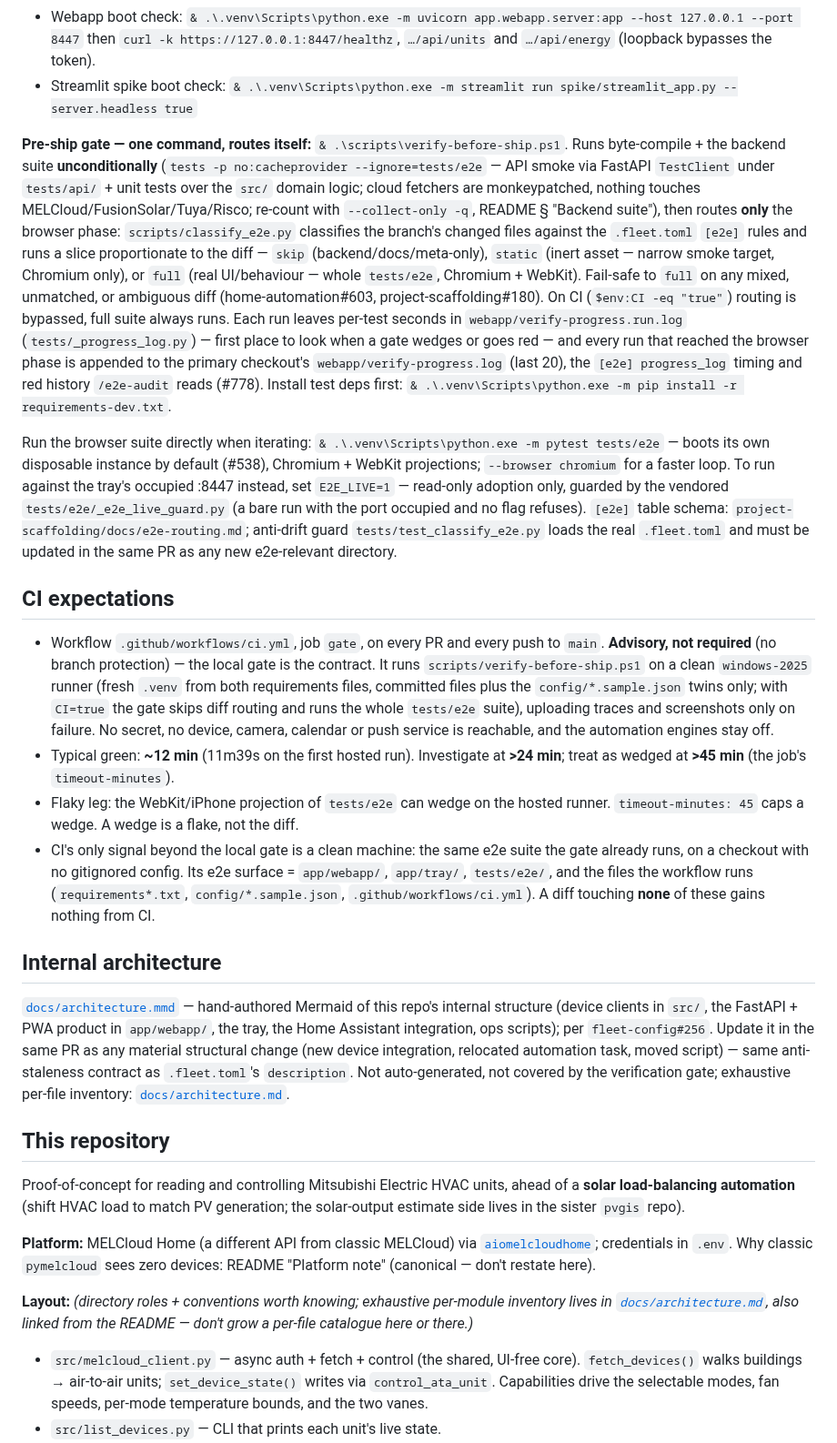
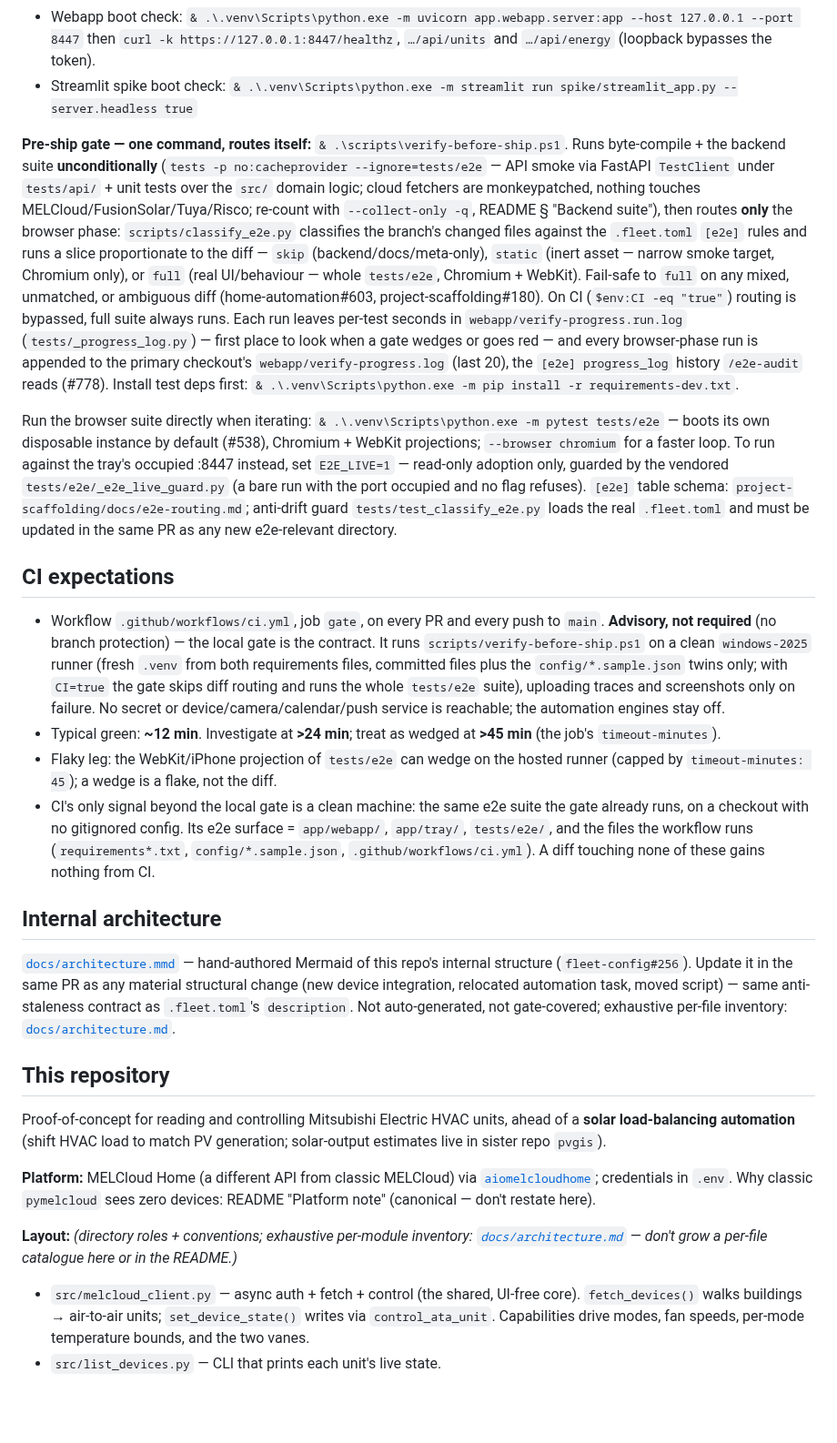
Before and after one commit to ferraroroberto/home-automation, a Markdown page: CLAUDE.md, the part around one of its changes. Shown at 91% size. Rendered like a GitHub page; blank space fills up the shorter version.

```diff
--- a/CLAUDE.md
+++ b/CLAUDE.md
@@ -57,25 +57,25 @@ Windows / PowerShell:
 - Webapp boot check: `& .\.venv\Scripts\python.exe -m uvicorn app.webapp.server:app --host 127.0.0.1 --port 8447` then `curl -k https://127.0.0.1:8447/healthz`, `…/api/units` and `…/api/energy` (loopback bypasses the token).
 - Streamlit spike boot check: `& .\.venv\Scripts\python.exe -m streamlit run spike/streamlit_app.py --server.headless true`
 
-**Pre-ship gate — one command, routes itself:** `& .\scripts\verify-before-ship.ps1`. Runs byte-compile + the backend suite **unconditionally** (`tests -p no:cacheprovider --ignore=tests/e2e` — API smoke via FastAPI `TestClient` under `tests/api/` + unit tests over the `src/` domain logic; cloud fetchers are monkeypatched, nothing touches MELCloud/FusionSolar/Tuya/Risco; re-count with `--collect-only -q`, README § "Backend suite"), then routes **only** the browser phase: `scripts/classify_e2e.py` classifies the branch's changed files against the `.fleet.toml` `[e2e]` rules and runs a slice proportionate to the diff — `skip` (backend/docs/meta-only), `static` (inert asset — narrow smoke target, Chromium only), or `full` (real UI/behaviour — whole `tests/e2e`, Chromium + WebKit). Fail-safe to `full` on any mixed, unmatched, or ambiguous diff (home-automation#603, project-scaffolding#180). On CI (`$env:CI -eq "true"`) routing is bypassed, full suite always runs. Each run leaves per-test seconds in `webapp/verify-progress.run.log` (`tests/_progress_log.py`) — first place to look when a gate wedges or goes red — and every run that reached the browser phase is appended to the primary checkout's `webapp/verify-progress.log` (last 20), the `[e2e] progress_log` timing and red history `/e2e-audit` reads (#778). Install test deps first: `& .\.venv\Scripts\python.exe -m pip install -r requirements-dev.txt`.
+**Pre-ship gate — one command, routes itself:** `& .\scripts\verify-before-ship.ps1`. Runs byte-compile + the backend suite **unconditionally** (`tests -p no:cacheprovider --ignore=tests/e2e` — API smoke via FastAPI `TestClient` under `tests/api/` + unit tests over the `src/` domain logic; cloud fetchers are monkeypatched, nothing touches MELCloud/FusionSolar/Tuya/Risco; re-count with `--collect-only -q`, README § "Backend suite"), then routes **only** the browser phase: `scripts/classify_e2e.py` classifies the branch's changed files against the `.fleet.toml` `[e2e]` rules and runs a slice proportionate to the diff — `skip` (backend/docs/meta-only), `static` (inert asset — narrow smoke target, Chromium only), or `full` (real UI/behaviour — whole `tests/e2e`, Chromium + WebKit). Fail-safe to `full` on any mixed, unmatched, or ambiguous diff (home-automation#603, project-scaffolding#180). On CI (`$env:CI -eq "true"`) routing is bypassed, full suite always runs. Each run leaves per-test seconds in `webapp/verify-progress.run.log` (`tests/_progress_log.py`) — first place to look when a gate wedges or goes red — and every browser-phase run is appended to the primary checkout's `webapp/verify-progress.log` (last 20), the `[e2e] progress_log` history `/e2e-audit` reads (#778). Install test deps first: `& .\.venv\Scripts\python.exe -m pip install -r requirements-dev.txt`.
 
 Run the browser suite directly when iterating: `& .\.venv\Scripts\python.exe -m pytest tests/e2e` — boots its own disposable instance by default (#538), Chromium + WebKit projections; `--browser chromium` for a faster loop. To run against the tray's occupied :8447 instead, set `E2E_LIVE=1` — read-only adoption only, guarded by the vendored `tests/e2e/_e2e_live_guard.py` (a bare run with the port occupied and no flag refuses). `[e2e]` table schema: `project-scaffolding/docs/e2e-routing.md`; anti-drift guard `tests/test_classify_e2e.py` loads the real `.fleet.toml` and must be updated in the same PR as any new e2e-relevant directory.
 
 ## CI expectations
-- Workflow `.github/workflows/ci.yml`, job `gate`, on every PR and every push to `main`. **Advisory, not required** (no branch protection) — the local gate is the contract. It runs `scripts/verify-before-ship.ps1` on a clean `windows-2025` runner (fresh `.venv` from both requirements files, committed files plus the `config/*.sample.json` twins only; with `CI=true` the gate skips diff routing and runs the whole `tests/e2e` suite), uploading traces and screenshots only on failure. No secret, no device, camera, calendar or push service is reachable, and the automation engines stay off.
-- Typical green: **~12 min** (11m39s on the first hosted run). Investigate at **>24 min**; treat as wedged at **>45 min** (the job's `timeout-minutes`).
-- Flaky leg: the WebKit/iPhone projection of `tests/e2e` can wedge on the hosted runner. `timeout-minutes: 45` caps a wedge. A wedge is a flake, not the diff.
-- CI's only signal beyond the local gate is a clean machine: the same e2e suite the gate already runs, on a checkout with no gitignored config. Its e2e surface = `app/webapp/`, `app/tray/`, `tests/e2e/`, and the files the workflow runs (`requirements*.txt`, `config/*.sample.json`, `.github/workflows/ci.yml`). A diff touching **none** of these gains nothing from CI.
+- Workflow `.github/workflows/ci.yml`, job `gate`, on every PR and every push to `main`. **Advisory, not required** (no branch protection) — the local gate is the contract. It runs `scripts/verify-before-ship.ps1` on a clean `windows-2025` runner (fresh `.venv` from both requirements files, committed files plus the `config/*.sample.json` twins only; with `CI=true` the gate skips diff routing and runs the whole `tests/e2e` suite), uploading traces and screenshots only on failure. No secret or device/camera/calendar/push service is reachable; the automation engines stay off.
+- Typical green: **~12 min**. Investigate at **>24 min**; treat as wedged at **>45 min** (the job's `timeout-minutes`).
+- Flaky leg: the WebKit/iPhone projection of `tests/e2e` can wedge on the hosted runner (capped by `timeout-minutes: 45`); a wedge is a flake, not the diff.
+- CI's only signal beyond the local gate is a clean machine: the same e2e suite the gate already runs, on a checkout with no gitignored config. Its e2e surface = `app/webapp/`, `app/tray/`, `tests/e2e/`, and the files the workflow runs (`requirements*.txt`, `config/*.sample.json`, `.github/workflows/ci.yml`). A diff touching none of these gains nothing from CI.
 
 ## Internal architecture
 
-[`docs/architecture.mmd`](docs/architecture.mmd) — hand-authored Mermaid of this repo's internal structure (device clients in `src/`, the FastAPI + PWA product in `app/webapp/`, the tray, the Home Assistant integration, ops scripts); per `fleet-config#256`. Update it in the same PR as any material structural change (new device integration, relocated automation task, moved script) — same anti-staleness contract as `.fleet.toml`'s `description`. Not auto-generated, not covered by the verification gate; exhaustive per-file inventory: [`docs/architecture.md`](docs/architecture.md).
+[`docs/architecture.mmd`](docs/architecture.mmd) — hand-authored Mermaid of this repo's internal structure (`fleet-config#256`). Update it in the same PR as any material structural change (new device integration, relocated automation task, moved script) — same anti-staleness contract as `.fleet.toml`'s `description`. Not auto-generated, not gate-covered; exhaustive per-file inventory: [`docs/architecture.md`](docs/architecture.md).
 
 ## This repository
-Proof-of-concept for reading and controlling Mitsubishi Electric HVAC units, ahead of a **solar load-balancing automation** (shift HVAC load to match PV generation; the solar-output estimate side lives in the sister `pvgis` repo).
+Proof-of-concept for reading and controlling Mitsubishi Electric HVAC units, ahead of a **solar load-balancing automation** (shift HVAC load to match PV generation; solar-output estimates live in sister repo `pvgis`).
 
 **Platform:** MELCloud Home (a different API from classic MELCloud) via [`aiomelcloudhome`](https://github.com/erwindouna/aiomelcloudhome); credentials in `.env`. Why classic `pymelcloud` sees zero devices: README "Platform note" (canonical — don't restate here).
 
-**Layout:** *(directory roles + conventions worth knowing; exhaustive per-module inventory lives in [`docs/architecture.md`](docs/architecture.md), also linked from the README — don't grow a per-file catalogue here or there.)*
-- `src/melcloud_client.py` — async auth + fetch + control (the shared, UI-free core). `fetch_devices()` walks buildings → air-to-air units; `set_device_state()` writes via `control_ata_unit`. Capabilities drive the selectable modes, fan speeds, per-mode temperature bounds, and the two vanes.
+**Layout:** *(directory roles + conventions; exhaustive per-module inventory: [`docs/architecture.md`](docs/architecture.md) — don't grow a per-file catalogue here or in the README.)*
+- `src/melcloud_client.py` — async auth + fetch + control (the shared, UI-free core). `fetch_devices()` walks buildings → air-to-air units; `set_device_state()` writes via `control_ata_unit`. Capabilities drive modes, fan speeds, per-mode temperature bounds, and the two vanes.
 - `src/list_devices.py` — CLI that prints each unit's live state.
```
Also changed, not shown: other parts of CLAUDE.md (+12 -12 lines).
